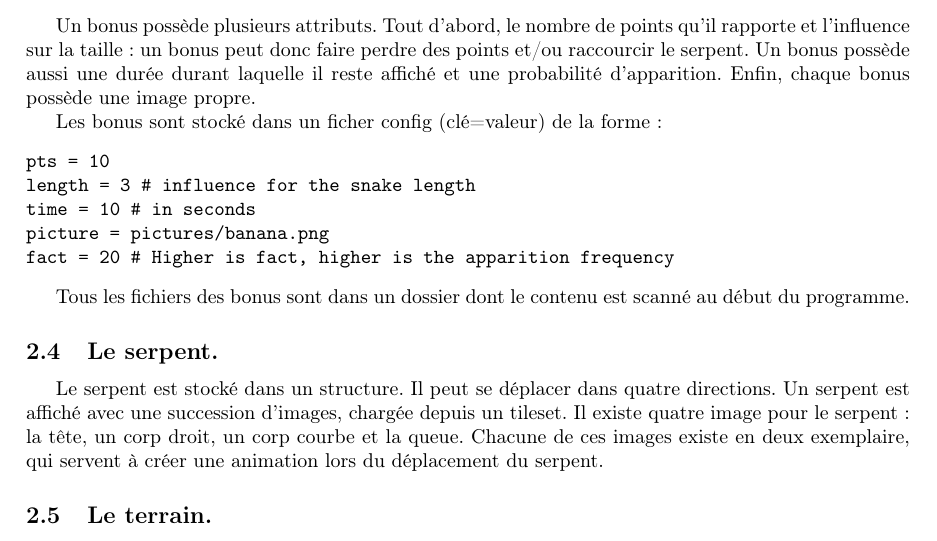
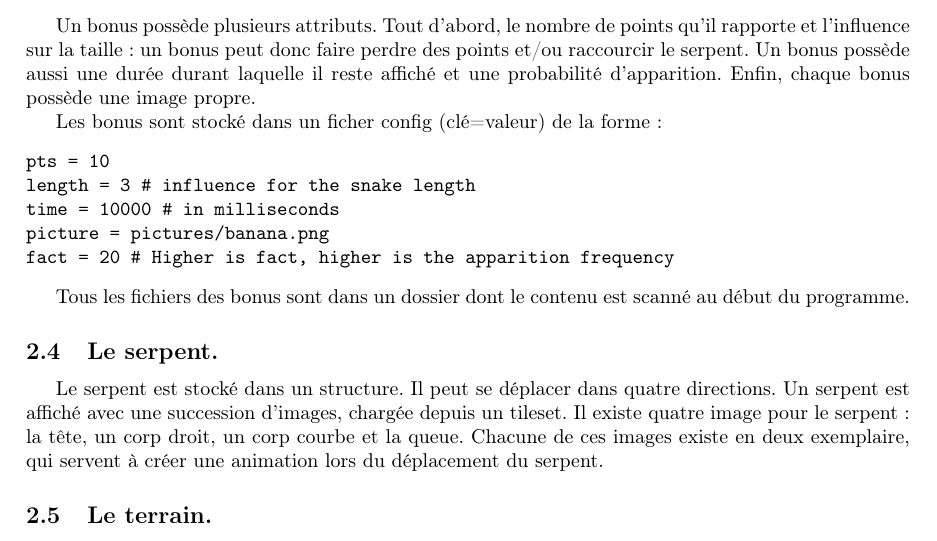
Before and after one commit to DWARVES/ISN_snake, a LaTeX document (cdc/cdc.tex): part of page 2 of 3, cut so that both start at the same text. Compiled offline with pdfLaTeX.

Commit message:
Correction d'une erreur dans le cahier des charges.

```diff
--- a/cdc/cdc.tex
+++ b/cdc/cdc.tex
@@ -57,7 +57,7 @@ Les bonus sont stocké dans un ficher config (clé=valeur) de la forme :
 \begin{verbatim}
 pts = 10
 length = 3 # influence for the snake length
-time = 10 # in seconds
+time = 10000 # in milliseconds
 picture = pictures/banana.png
 fact = 20 # Higher is fact, higher is the apparition frequency
 \end{verbatim}
```
